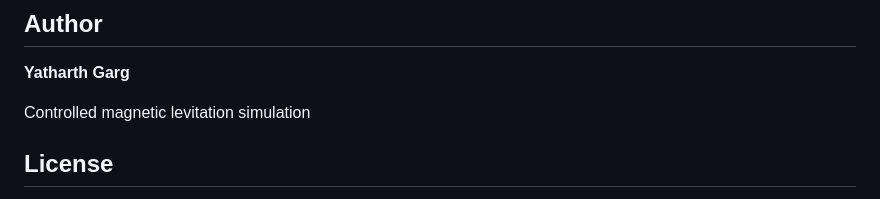
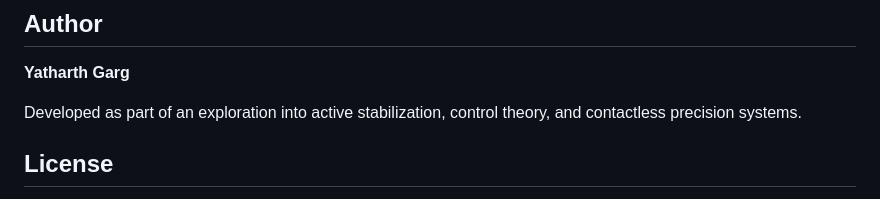
Before and after one commit to Yatharthg12/Levitas, a Markdown page: README.md, the part around the change. Rendered like a GitHub page.

```diff
--- a/README.md
+++ b/README.md
@@ -110,7 +110,7 @@ This repository represents **LEVITAS v1.0** — a complete conceptual and educat
 
 **Yatharth Garg**
 
-Controlled magnetic levitation simulation
+Developed as part of an exploration into active stabilization, control theory, and contactless precision systems.
 
 ## License
 
```
